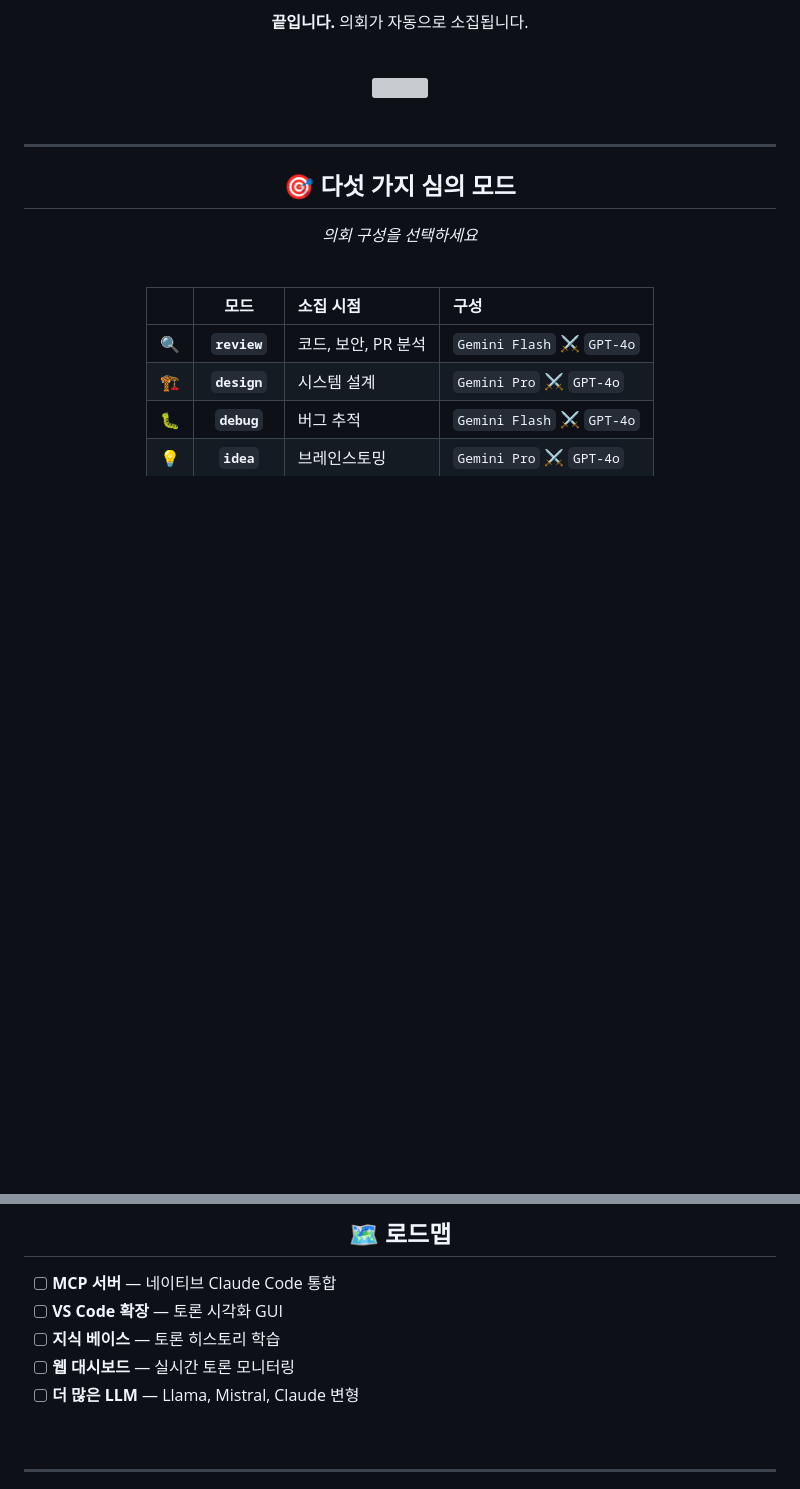
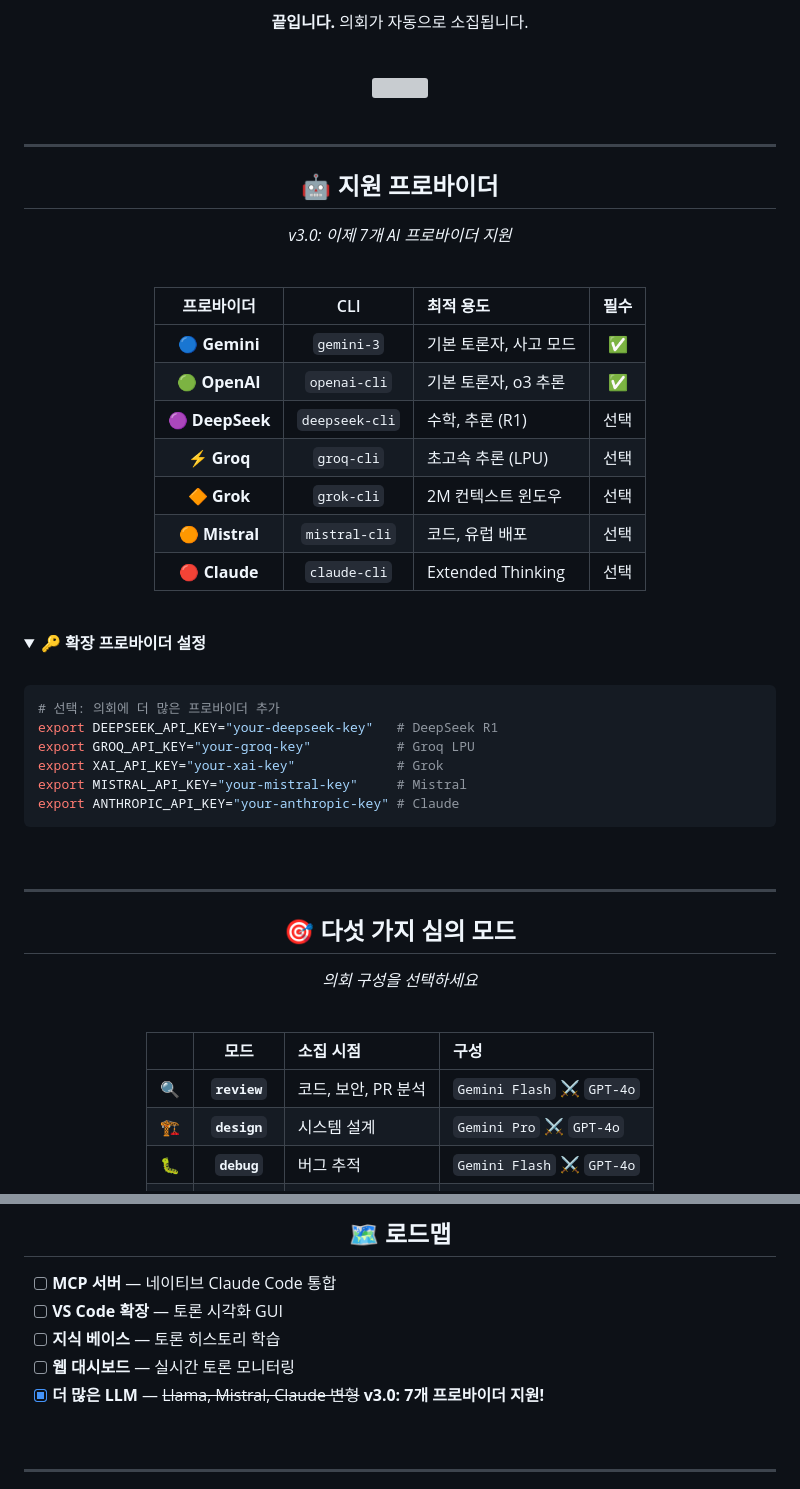
Before and after one commit to hc-Ryu/fairy_tail, a Markdown page: README.ko.md, 2 parts joined by grey strips. GitHub-like rendering; folded sections open; blank space fills up the shorter version; grey boxes are pictures that could not be loaded.

````diff
--- a/README.ko.md
+++ b/README.ko.md
@@ -110,3 +110,48 @@ export OPENAI_API_KEY="your-openai-key"
 <img src="https://capsule-render.vercel.app/api?type=rect&color=gradient&customColorList=12,14,25&height=2" width="50%"/>
 
 </div>
+
+<br/>
+
+---
+
+<div align="center">
+
+## 🤖 지원 프로바이더
+
+*v3.0: 이제 7개 AI 프로바이더 지원*
+
+</div>
+
+<br/>
+
+<div align="center">
+
+| 프로바이더 | CLI | 최적 용도 | 필수 |
+|:--------:|:---:|:---------|:----:|
+| 🔵 **Gemini** | `gemini-3` | 기본 토론자, 사고 모드 | ✅ |
+| 🟢 **OpenAI** | `openai-cli` | 기본 토론자, o3 추론 | ✅ |
+| 🟣 **DeepSeek** | `deepseek-cli` | 수학, 추론 (R1) | 선택 |
+| ⚡ **Groq** | `groq-cli` | 초고속 추론 (LPU) | 선택 |
+| 🔶 **Grok** | `grok-cli` | 2M 컨텍스트 윈도우 | 선택 |
+| 🟠 **Mistral** | `mistral-cli` | 코드, 유럽 배포 | 선택 |
+| 🔴 **Claude** | `claude-cli` | Extended Thinking | 선택 |
+
+</div>
+
+<br/>
+
+<details>
+<summary><b>🔑 확장 프로바이더 설정</b></summary>
+
+<br/>
+
+```bash
+# 선택: 의회에 더 많은 프로바이더 추가
+export DEEPSEEK_API_KEY="your-deepseek-key"   # DeepSeek R1
+export GROQ_API_KEY="your-groq-key"           # Groq LPU
+export XAI_API_KEY="your-xai-key"             # Grok
+export MISTRAL_API_KEY="your-mistral-key"     # Mistral
+export ANTHROPIC_API_KEY="your-anthropic-key" # Claude
+```
+
@@ -284,7 +330,7 @@ export SYNOD_RETENTION_DAYS=30
 - [ ] **VS Code 확장** — 토론 시각화 GUI
 - [ ] **지식 베이스** — 토론 히스토리 학습
 - [ ] **웹 대시보드** — 실시간 토론 모니터링
-- [ ] **더 많은 LLM** — Llama, Mistral, Claude 변형
+- [x] **더 많은 LLM** — ~~Llama, Mistral, Claude 변형~~ **v3.0: 7개 프로바이더 지원!**
 
 <br/>
 
````
Also changed, not shown: other parts of README.ko.md (+1 -0 lines), README.md (+47 -1 lines).
